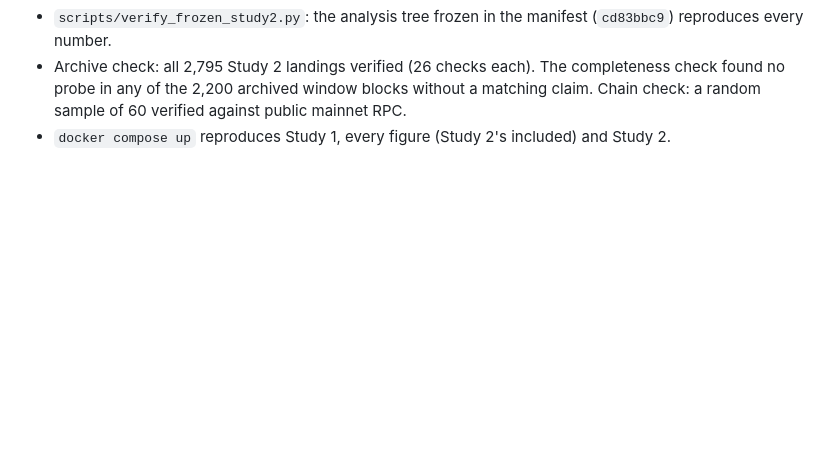
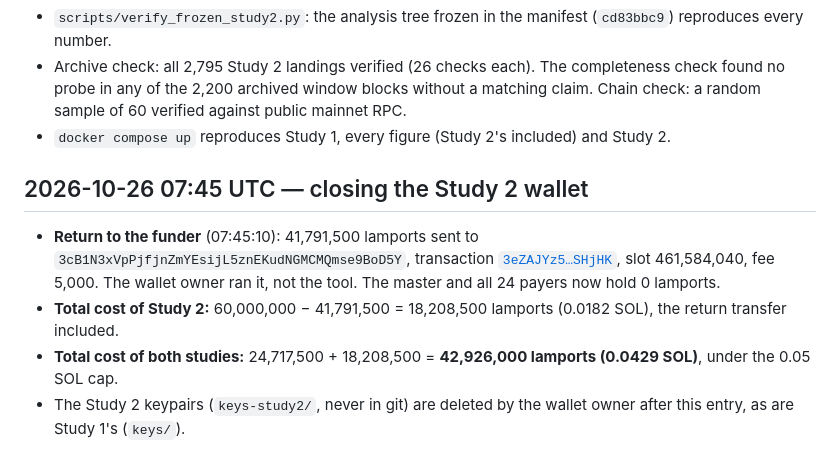
Before and after one commit to eternally-black/alpenglow-validator-ordering, a Markdown page: docs/CAMPAIGN-LOG.md, the part around the change. GitHub-like rendering; blank space fills up the shorter version.

Commit message:
docs: Study 2 wallet closed (3eZAJYz5…), total cost of both studies 42,926,000 lamports
Co-Authored-By: Claude Opus 5.5 <noreply@anthropic.com>

```diff
--- a/docs/CAMPAIGN-LOG.md
+++ b/docs/CAMPAIGN-LOG.md
@@ -281,3 +281,13 @@ or scoped in the text before freezing, each fix with a test that fails on the re
   the 2,200 archived window blocks without a matching claim. Chain check: a random sample of 60 verified against
   public mainnet RPC.
 - `docker compose up` reproduces Study 1, every figure (Study 2's included) and Study 2.
+
+## 2026-10-26 07:45 UTC — closing the Study 2 wallet
+
+- **Return to the funder** (07:45:10): 41,791,500 lamports sent to `3cB1N3xVpPjfjnZmYEsijL5znEKudNGMCMQmse9BoD5Y`,
+  transaction [`3eZAJYz5…SHjHK`](https://explorer.solana.com/tx/3eZAJYz5rNbucd1Yu246uENE2gpseEDzbteA4jVswvuWt7nxXrS7nCsgSHnvTMLb1EDKYNEQhXqHdxWdS2rSHjHK), slot 461,584,040,
+  fee 5,000. The wallet owner ran it, not the tool. The master and all 24 payers now hold 0 lamports.
+- **Total cost of Study 2:** 60,000,000 − 41,791,500 = 18,208,500 lamports (0.0182 SOL), the return transfer included.
+- **Total cost of both studies:** 24,717,500 + 18,208,500 = **42,926,000 lamports (0.0429 SOL)**, under the 0.05 SOL cap.
+- The Study 2 keypairs (`keys-study2/`, never in git) are deleted by the wallet owner after this entry, as are
+  Study 1's (`keys/`).
```
Also changed, not shown: REPORT.md (+5 -5 lines).
